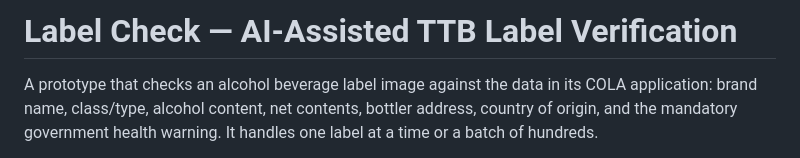
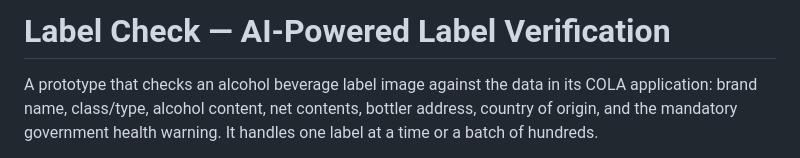
Before and after one commit to snaky912/ttb-label-verifier, a Markdown page: README.md, the part around the change. Rendered like a GitHub page.

```diff
--- a/README.md
+++ b/README.md
@@ -1,4 +1,4 @@
-# Label Check — AI-Assisted TTB Label Verification
+# Label Check — AI-Powered Label Verification
 
 A prototype that checks an alcohol beverage label image against the data in its
 COLA application: brand name, class/type, alcohol content, net contents,
```
